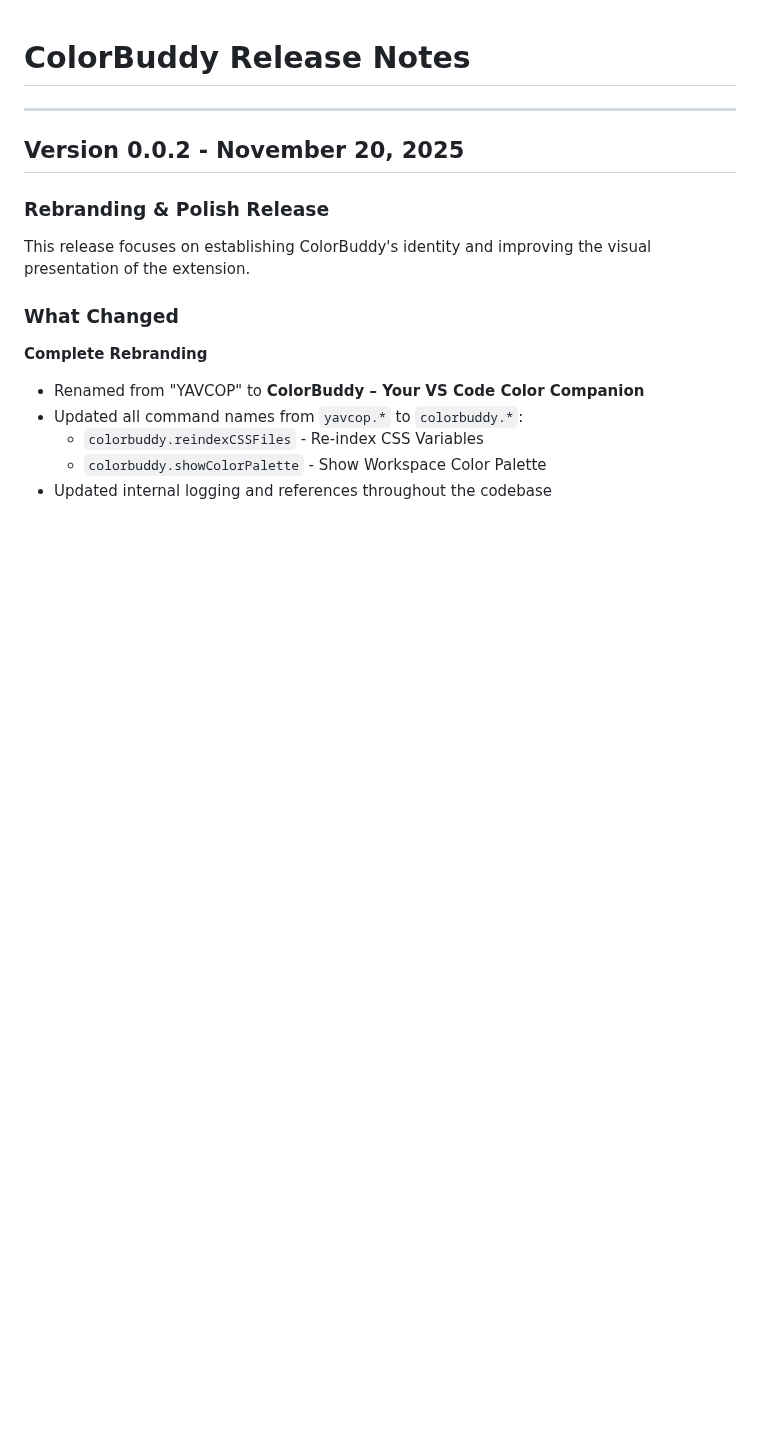
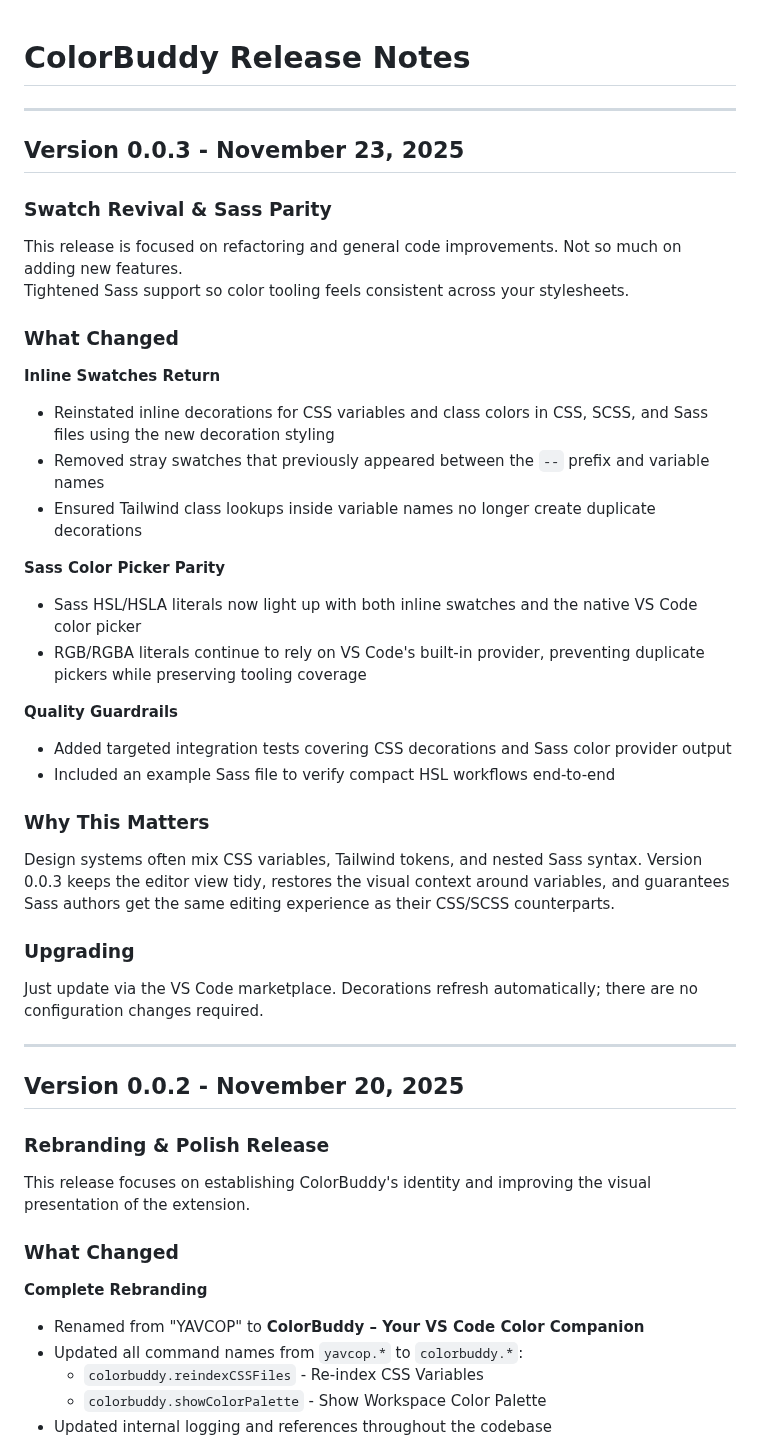
Before and after one commit to pa-ulander/color-buddy, a Markdown page: releasenotes.md, the part around the change. Drawn GitHub-style; blank space fills up the shorter version.

Commit message:
add release notes for version 0.0.3

```diff
--- a/releasenotes.md
+++ b/releasenotes.md
@@ -1,4 +1,37 @@
 # ColorBuddy Release Notes
+
+---
+
+## Version 0.0.3 - November 23, 2025
+
+### Swatch Revival & Sass Parity
+
+This release is focused on refactoring and general code improvements.
+Not so much on adding new features.
+Tightened Sass support so color tooling feels consistent across your stylesheets.
+
+### What Changed
+
+**Inline Swatches Return**
+- Reinstated inline decorations for CSS variables and class colors in CSS, SCSS, and Sass files using the new decoration styling
+- Removed stray swatches that previously appeared between the `--` prefix and variable names
+- Ensured Tailwind class lookups inside variable names no longer create duplicate decorations
+
+**Sass Color Picker Parity**
+- Sass HSL/HSLA literals now light up with both inline swatches and the native VS Code color picker
+- RGB/RGBA literals continue to rely on VS Code's built-in provider, preventing duplicate pickers while preserving tooling coverage
+
+**Quality Guardrails**
+- Added targeted integration tests covering CSS decorations and Sass color provider output
+- Included an example Sass file to verify compact HSL workflows end-to-end
+
+### Why This Matters
+
+Design systems often mix CSS variables, Tailwind tokens, and nested Sass syntax. Version 0.0.3 keeps the editor view tidy, restores the visual context around variables, and guarantees Sass authors get the same editing experience as their CSS/SCSS counterparts.
+
+### Upgrading
+
+Just update via the VS Code marketplace. Decorations refresh automatically; there are no configuration changes required.
 
 ---
 
```
